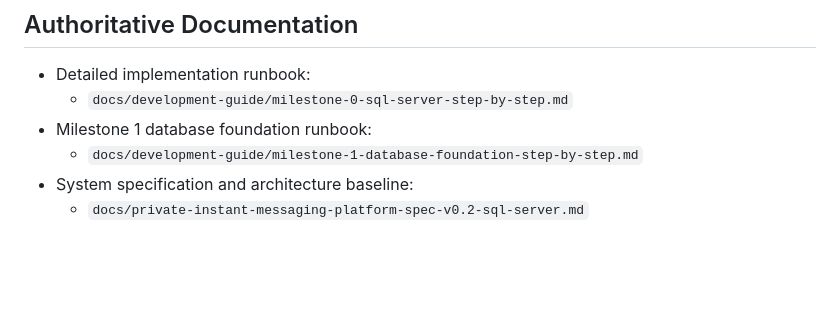
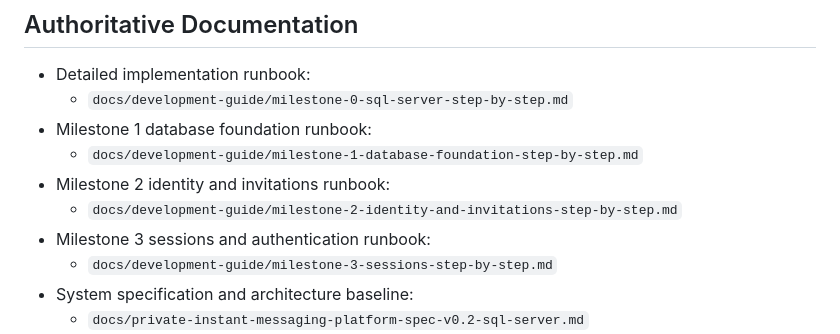
Before and after one commit to pHantompX3/ChatBackend, a Markdown page: README.md, the part around the change. GitHub-like rendering; blank space fills up the shorter version.

Commit message:
feat: add milestone 2 and milestone 3 runbooks to development guide

```diff
--- a/README.md
+++ b/README.md
@@ -435,6 +435,10 @@ WL_CHAT_SKIP_LOCAL_TRIGGERS=1 git push
   - `docs/development-guide/milestone-0-sql-server-step-by-step.md`
 - Milestone 1 database foundation runbook:
   - `docs/development-guide/milestone-1-database-foundation-step-by-step.md`
+- Milestone 2 identity and invitations runbook:
+  - `docs/development-guide/milestone-2-identity-and-invitations-step-by-step.md`
+- Milestone 3 sessions and authentication runbook:
+  - `docs/development-guide/milestone-3-sessions-step-by-step.md`
 - System specification and architecture baseline:
   - `docs/private-instant-messaging-platform-spec-v0.2-sql-server.md`
 - Environment lifecycle and rollout plan:
```
Also changed, not shown: docs/development-guide/milestone-3-sessions-step-by-step.md (added, +481 -0 lines).
